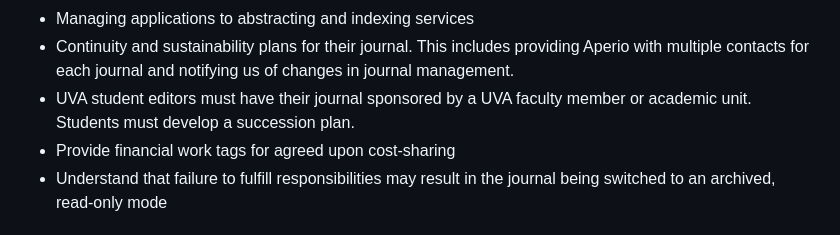
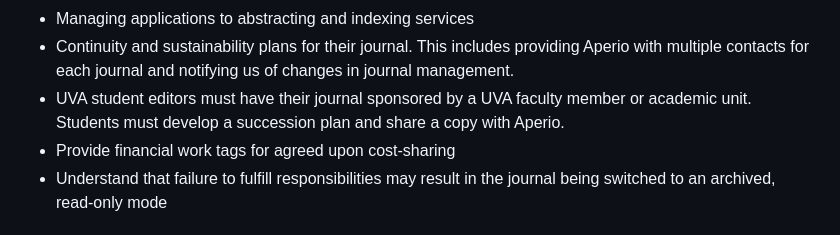
Before and after one commit to mlibrary/about-aperio, a Markdown page: src/content/proposal-journals.md, the part around the change. Rendered like a GitHub page.

Commit message:
Update Pages “proposal-journals”

```diff
--- a/src/content/proposal-journals.md
+++ b/src/content/proposal-journals.md
@@ -62,7 +62,7 @@ We welcome editors and board members who wish to move an existing journal, move
 * Responding to Aperio communications in a timely manner
 * Managing applications to abstracting and indexing services
 * Continuity and sustainability plans for their journal. This includes providing Aperio with multiple contacts for each journal and notifying us of changes in journal management.
-* UVA student editors must have their journal sponsored by a UVA faculty member or academic unit. Students must develop a succession plan.
+* UVA student editors must have their journal sponsored by a UVA faculty member or academic unit. Students must develop a succession plan and share a copy with Aperio.
 * Provide financial work tags for agreed upon cost-sharing
 * Understand that failure to fulfill responsibilities may result in the journal being switched to an archived, read-only mode
 
```
